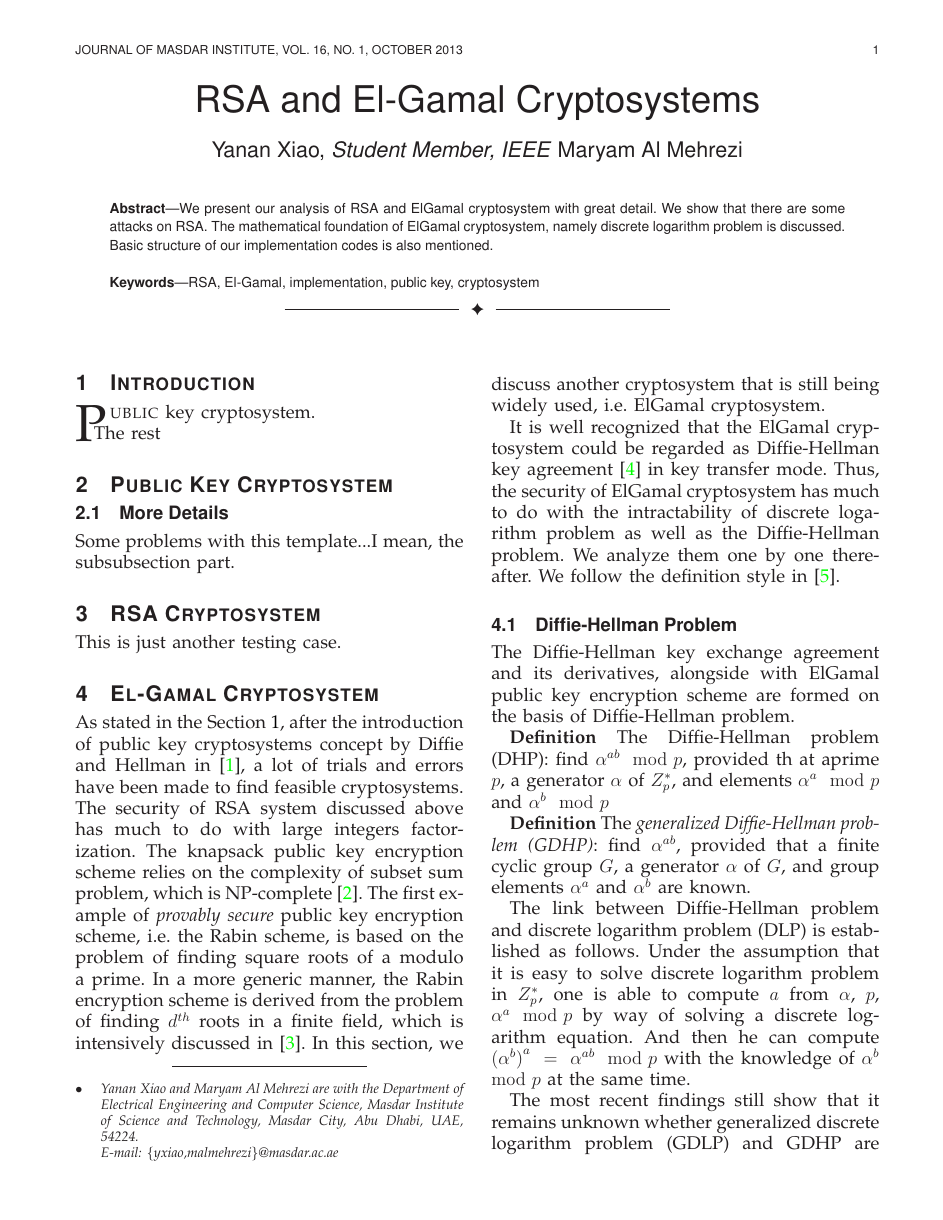
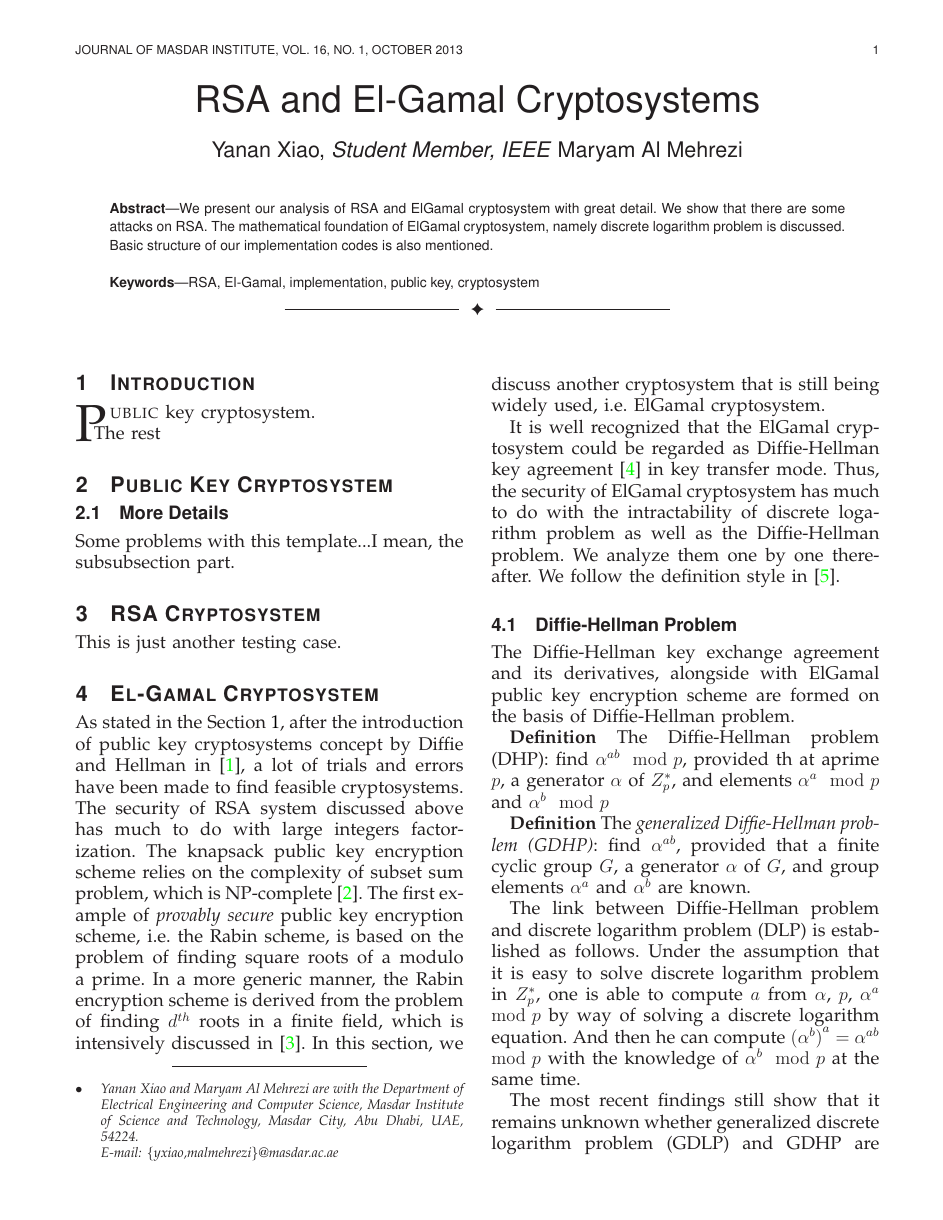
Before and after one commit to ProfessorX/CIS612, a LaTeX paper (InfoSecReport.tex): page 1 of 3. Compiled offline with LaTeX, dvips and Ghostscript.

```diff
--- a/InfoSecReport.tex
+++ b/InfoSecReport.tex
@@ -714,7 +714,7 @@
 to solve discrete logarithm problem in $Z^{*}_{p}$, one is able to
 compute $a$ from $\alpha$, $p$, $\alpha^{a}\mod p$ by way of solving a
 discrete logarithm equation. And then he can compute
-${(\alpha^{b})}^{a}~=~\alpha^{ab}\mod p$ with the knowledge of
+${(\alpha^{b})}^{a}=\alpha^{ab}\mod p$ with the knowledge of
 $\alpha^{b}\mod p$ at the same time.
 \par
 The most recent findings still show that it remains unknown whether
```
Also changed, not shown: InfoSecReport.bbl, InfoSecReport.pdf, README.md, InfoSecReport.tex (2 more changed lines), 3 other files.
